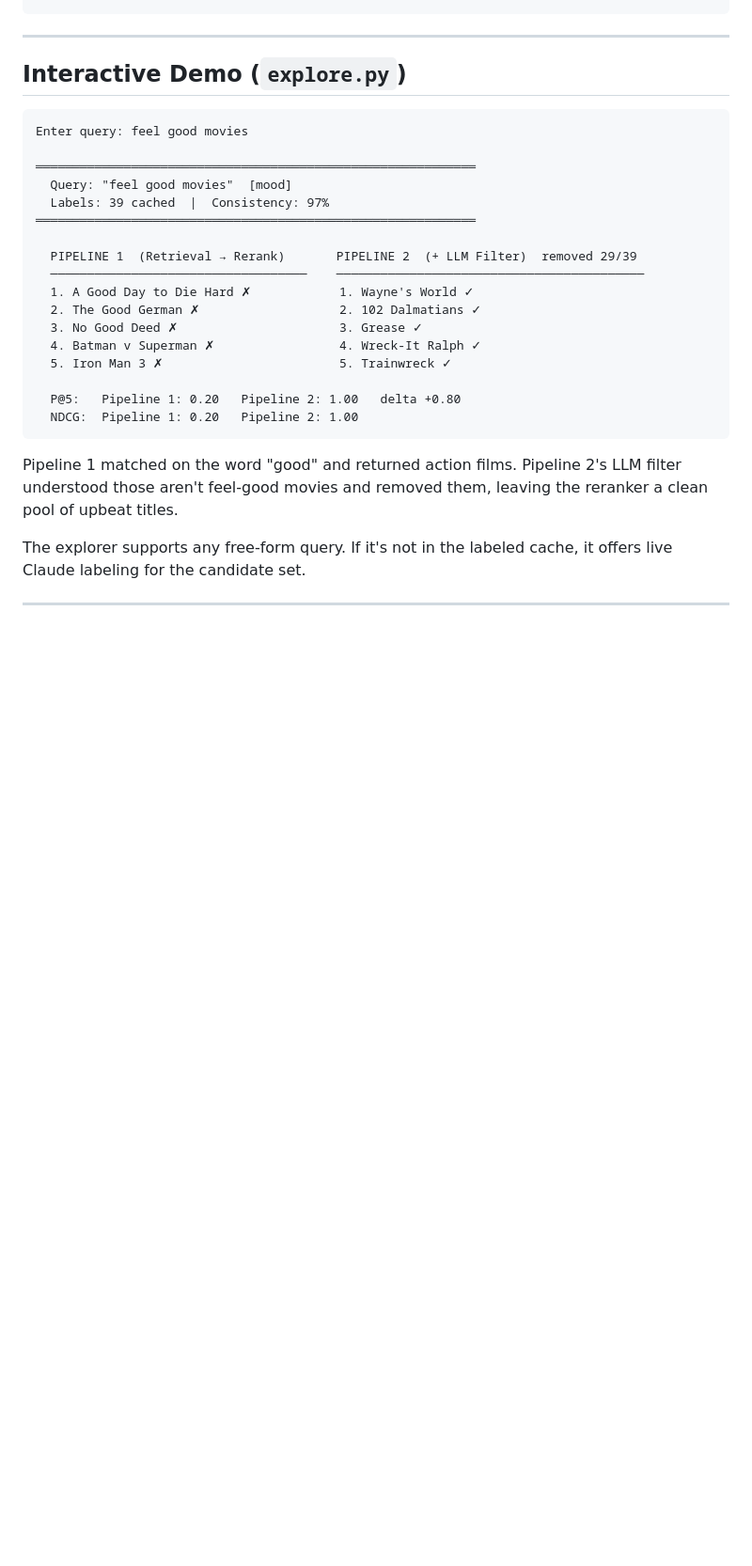
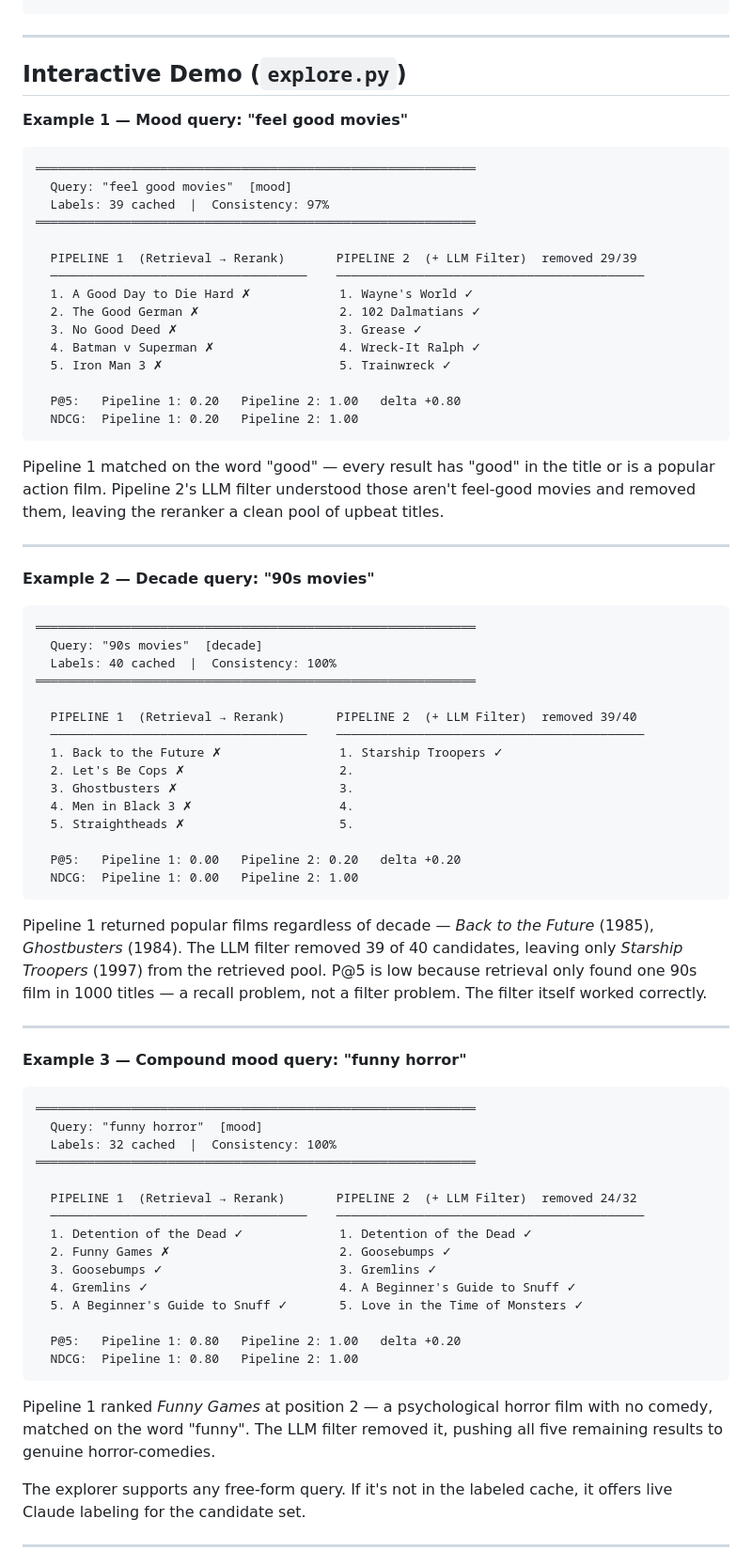
Before and after one commit to niveditabuilds/semantic-search-eval, a Markdown page: README.md, the part around the change. Shown at 94% size. Drawn GitHub-style; blank space fills up the shorter version.

Commit message:
Add three side-by-side demo examples to README
feel good movies, 90s movies, funny horror — each showing
Pipeline 1 vs Pipeline 2 with explanation of what happened.

Co-Authored-By: Claude Sonnet 4.6 <noreply@anthropic.com>

````diff
--- a/README.md
+++ b/README.md
@@ -229,9 +229,9 @@ python3 explore.py
 
 ## Interactive Demo (`explore.py`)
 
+**Example 1 — Mood query: "feel good movies"**
+
 ```
-Enter query: feel good movies
-
 ════════════════════════════════════════════════════════════
   Query: "feel good movies"  [mood]
   Labels: 39 cached  |  Consistency: 97%
@@ -249,7 +249,55 @@ Enter query: feel good movies
   NDCG:  Pipeline 1: 0.20   Pipeline 2: 1.00
 ```
 
-Pipeline 1 matched on the word "good" and returned action films. Pipeline 2's LLM filter understood those aren't feel-good movies and removed them, leaving the reranker a clean pool of upbeat titles.
+Pipeline 1 matched on the word "good" — every result has "good" in the title or is a popular action film. Pipeline 2's LLM filter understood those aren't feel-good movies and removed them, leaving the reranker a clean pool of upbeat titles.
+
+---
+
+**Example 2 — Decade query: "90s movies"**
+
+```
+════════════════════════════════════════════════════════════
+  Query: "90s movies"  [decade]
+  Labels: 40 cached  |  Consistency: 100%
+════════════════════════════════════════════════════════════
+
+  PIPELINE 1  (Retrieval → Rerank)       PIPELINE 2  (+ LLM Filter)  removed 39/40
+  ───────────────────────────────────    ──────────────────────────────────────────
+  1. Back to the Future ✗                1. Starship Troopers ✓
+  2. Let's Be Cops ✗                     2.
+  3. Ghostbusters ✗                      3.
+  4. Men in Black 3 ✗                    4.
+  5. Straightheads ✗                     5.
+
+  P@5:   Pipeline 1: 0.00   Pipeline 2: 0.20   delta +0.20
+  NDCG:  Pipeline 1: 0.00   Pipeline 2: 1.00
+```
+
+Pipeline 1 returned popular films regardless of decade — *Back to the Future* (1985), *Ghostbusters* (1984). The LLM filter removed 39 of 40 candidates, leaving only *Starship Troopers* (1997) from the retrieved pool. P@5 is low because retrieval only found one 90s film in 1000 titles — a recall problem, not a filter problem. The filter itself worked correctly.
+
+---
+
+**Example 3 — Compound mood query: "funny horror"**
+
+```
+════════════════════════════════════════════════════════════
+  Query: "funny horror"  [mood]
+  Labels: 32 cached  |  Consistency: 100%
+════════════════════════════════════════════════════════════
+
+  PIPELINE 1  (Retrieval → Rerank)       PIPELINE 2  (+ LLM Filter)  removed 24/32
+  ───────────────────────────────────    ──────────────────────────────────────────
+  1. Detention of the Dead ✓             1. Detention of the Dead ✓
+  2. Funny Games ✗                       2. Goosebumps ✓
+  3. Goosebumps ✓                        3. Gremlins ✓
+  4. Gremlins ✓                          4. A Beginner's Guide to Snuff ✓
+  5. A Beginner's Guide to Snuff ✓       5. Love in the Time of Monsters ✓
+
+  P@5:   Pipeline 1: 0.80   Pipeline 2: 1.00   delta +0.20
+  NDCG:  Pipeline 1: 0.80   Pipeline 2: 1.00
+```
+
+Pipeline 1 ranked *Funny Games* at position 2 — a psychological horror film with no comedy, matched on the word "funny". The LLM filter removed it, pushing all five remaining results to genuine horror-comedies.
 
 The explorer supports any free-form query. If it's not in the labeled cache, it offers live Claude labeling for the candidate set.
 
````
